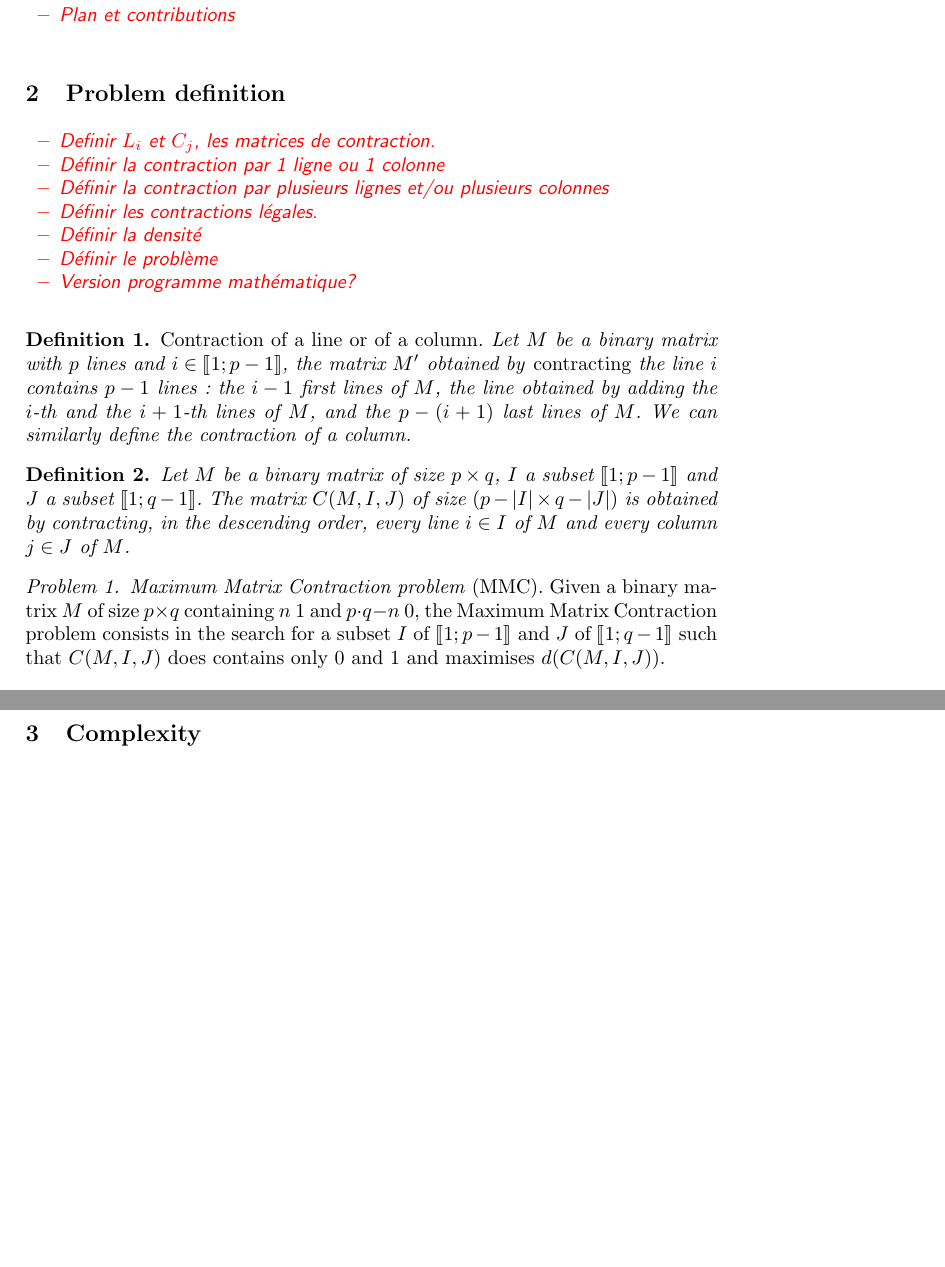
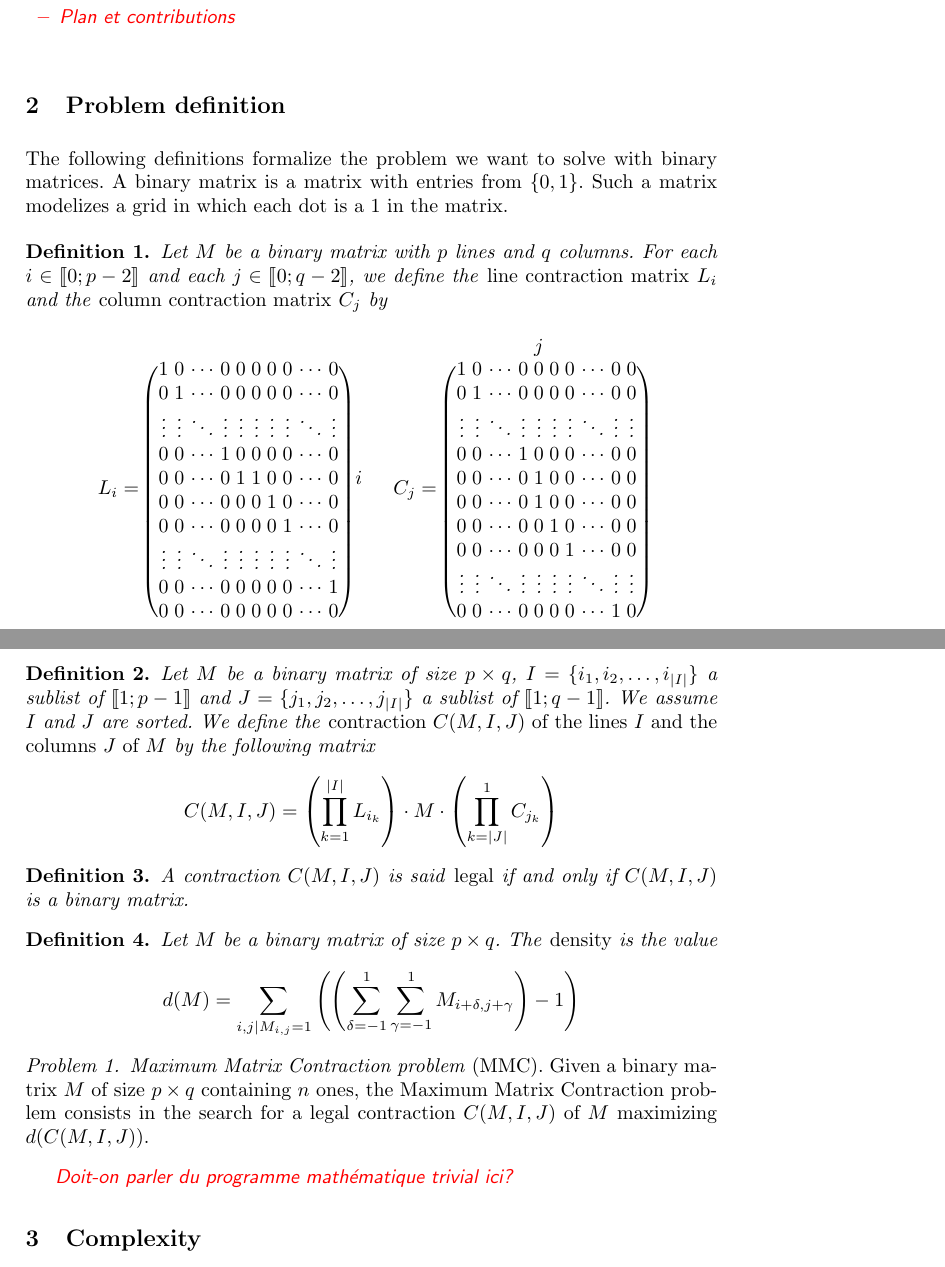
Before and after one commit to mouton5000/maxDenseSubgrid, a LaTeX paper (ISCO-2016.tex, which reads definition.tex): two parts of pages 1 and 2 of 6, joined at a grey line, cut so that both start at the same text, the shorter picture padded with empty space. Compiled offline with pdfLaTeX; a missing bibliography style is replaced by a similar one.

Commit message:
Refonte des definitions de la section 2

```diff
--- a/ISCO-2016.tex
+++ b/ISCO-2016.tex
@@ -23,6 +23,8 @@
 \usepackage{changepage}
 \usepackage{todonotes}
 \usepackage{comment}
+\usepackage{blkarray}
+
 
 \newcommand{\QQIF}[1] {\State \textbf{if} (#1)}
 \newcommand{\QQRETURN} {\textbf{return} }
@@ -59,6 +61,8 @@ ENSTA Paristech
 
 
 \renewenvironment{comment}{\begingroup\sffamily\color{red} \itshape}{\endgroup}
+\newcommand{\transpose}[1]{\ensuremath{#1^{\scriptscriptstyle T}}}
+
 
 \begin{document}
 
--- a/definition.tex
+++ b/definition.tex
@@ -1,26 +1,66 @@
 \section{Problem definition}
 
-\begin{comment}
-\begin{itemize}
-\item Definir $L_i$ et $C_j$, les matrices de contraction.
-\item Définir la contraction par 1 ligne ou 1 colonne
-\item Définir la contraction par plusieurs lignes et/ou plusieurs colonnes
-\item Définir les contractions légales.
-\item Définir la densité
-\item Définir le problème
-\item Version programme mathématique?
-\end{itemize}
-\end{comment}
+The following definitions formalize the problem we want to solve with binary matrices. A binary matrix is a matrix with entries from $\{0,1\}$. Such a matrix modelizes a grid in which each dot is a 1 in the matrix.
 
-\begin{definition} \emph{Contraction of a line or of a column.}
-Let $M$ be a binary matrix with $p$ lines and $i \in \llbracket 1; p-1 \rrbracket$, the matrix $M'$ obtained by \emph{contracting} the line $i$ contains $p-1$ lines : the $i-1$ first lines of $M$, the line obtained by adding the $i$-th and the $i+1$-th lines of $M$, and the $p - (i+1)$ last lines of $M$. We can similarly define the contraction of a column.
+\begin{definition}
+Let $M$ be a binary matrix with $p$ lines and $q$ columns. For each $i \in \llbracket 0; p-2 \rrbracket$ and each $j \in \llbracket 0; q-2 \rrbracket$, we define the \emph{line contraction matrix} $L_i$ and the \emph{column contraction matrix} $C_j$ by
+
+$$L_i = \hspace{0.2cm}\begin{blockarray}{ccccccccccccc}
+& & & & & & & & & & &\\
+\begin{block}{(cccccccccc)ccc}
+1      &  0     & \cdots & 0      & 0 & 0 &  0  & 0 & \cdots & 0 &&&\\
+0      &  1     & \cdots & 0      & 0 & 0 &  0  & 0 & \cdots & 0 &&&\\
+\vdots & \vdots & \ddots & \vdots & \vdots & \vdots &  \vdots  & \vdots & \ddots  & \vdots  &&&\\
+0      &   0    &\cdots  & 1      & 0 & 0 &  0  & 0 & \cdots & 0 &&&\\
+0      &   0    &\cdots  & 0      & 1 & 1 &  0  & 0 & \cdots & 0 & && i\\
+0      &   0    &\cdots  & 0      & 0 & 0 &  1  & 0 & \cdots & 0 &&&\\
+0      &   0    &\cdots  & 0      & 0 & 0 &  0  & 1 & \cdots & 0 &&&\\
+\vdots      &   \vdots    &\ddots  & \vdots     & \vdots & \vdots & \vdots & \vdots & \ddots & \vdots  &&&\\
+0      &   0    &\cdots  & 0      & 0 & 0  &  0 & 0 & \cdots & 1 &&&\\
+0      &   0    &\cdots  & 0      & 0 & 0      &   0    & 0      &\cdots  & 0 &&&\\
+\end{block}
+\end{blockarray}
+\hspace{0.5cm}
+C_j = \hspace{0.2cm}\begin{blockarray}{ccccccccccc}
+ & & & & j & & & & &\\
+\begin{block}{(cccccccccc)c}
+1      &  0     & \cdots & 0      & 0 & 0 &  0  & \cdots & 0 & 0 &\\
+0      &  1     & \cdots & 0      & 0 & 0 &  0  & \cdots & 0 & 0 &\\
+\vdots & \vdots & \ddots & \vdots & \vdots & \vdots &  \vdots  & \ddots & \vdots  & \vdots  &\\
+0      &   0    &\cdots  & 1      & 0 & 0 &  0  & \cdots & 0 & 0 &\\
+0      &   0    &\cdots  & 0      & 1 & 0 &  0  & \cdots & 0 & 0 &\\
+0      &   0    &\cdots  & 0      & 1 & 0 &  0  & \cdots & 0 & 0 &\\
+0      &   0    &\cdots  & 0      & 0 & 1 &  0  & \cdots & 0 & 0 &\\
+0      &   0    &\cdots  & 0      & 0 & 0  &  1 & \cdots & 0 & 0 &\\
+\vdots      &   \vdots    &\ddots  & \vdots     & \vdots & \vdots & \vdots & \ddots & \vdots & \vdots  &\\
+0      &   0    &\cdots  & 0      & 0 & 0      &   0    &\cdots  & 1      & 0 &\\
+\end{block}
+\end{blockarray}
+$$
 \end{definition}
 
 \begin{definition}
-Let $M$ be a binary matrix of size $p \times q$, $I$ a subset $\llbracket 1;p-1 \rrbracket$ and $J$ a subset $\llbracket 1;q-1 \rrbracket$. The matrix $C(M,I,J)$ of size $(p-|I| \times q- |J|)$ is obtained by contracting, in the descending order, every line $i \in I$ of $M$ and every column $j \in J$ of $M$.
+Let $M$ be a binary matrix of size $p \times q$, $I = \{i_1, i_2, \dots, i_{|I|}\}$ a sublist of $\llbracket 1;p-1 \rrbracket$ and $J = \{j_1, j_2, \dots, j_{|I|}\}$ a sublist of $\llbracket 1;q-1 \rrbracket$. We assume $I$ and $J$ are sorted. We define the \emph{contraction $C(M,I,J)$ of the lines $I$ and the columns $J$ of $M$} by the following matrix
+$$
+C(M,I,J) = \left(\prod\limits_{k = 1}^{|I|} L_{i_k}\right) \cdot M \cdot \left(\prod\limits_{k = |J|}^{1} C_{j_k}\right)
+$$
+\end{definition}
+
+\begin{definition}
+	A contraction $C(M,I,J)$ is said \emph{legal} if and only if $C(M,I,J)$ is a binary matrix.
+\end{definition}
+
+\begin{definition}
+	Let $M$ be a binary matrix of size $p \times q$. The \emph{density} is the value
+	$$
+	d(M) = \sum\limits_{i,j | M_{i,j} = 1} \left(\left(\sum\limits_{\delta = -1}^1 \sum\limits_{\gamma = -1}^1  M_{i+\delta,j+\gamma}\right) - 1 \right)
+	$$
 \end{definition}
 
 \begin{problem}
-\emph{Maximum Matrix Contraction problem} (MMC). Given a binary matrix $M$ of size $p \times q$ containing $n$ 1 and $p \cdot q - n$ 0, the Maximum Matrix Contraction problem consists in the search for a subset $I$ of $\llbracket 1; p-1 \rrbracket$ and $J$ of $\llbracket 1 ; q-1 \rrbracket$ such that $C(M,I,J)$ does contains only 0 and 1 and maximises $d(C(M,I,J))$.
+	\emph{Maximum Matrix Contraction problem} (MMC). Given a binary matrix $M$ of size $p \times q$ containing $n$ ones, the Maximum Matrix Contraction problem consists in the search for a legal contraction $C(M,I,J)$ of $M$ maximizing $d(C(M,I,J))$.
+\end{problem}
 
-\end{problem}
+\begin{comment}
+Doit-on parler du programme mathématique trivial ici?
+\end{comment}
```
Also changed, not shown: 1 other file.
